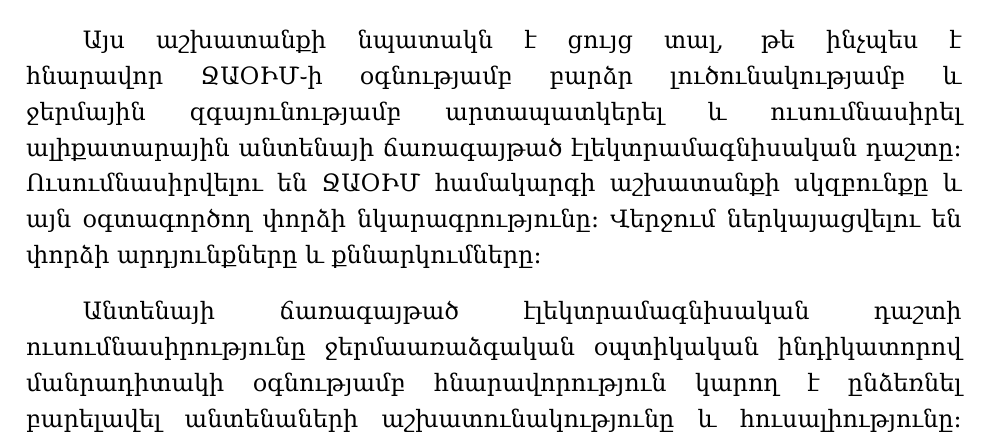
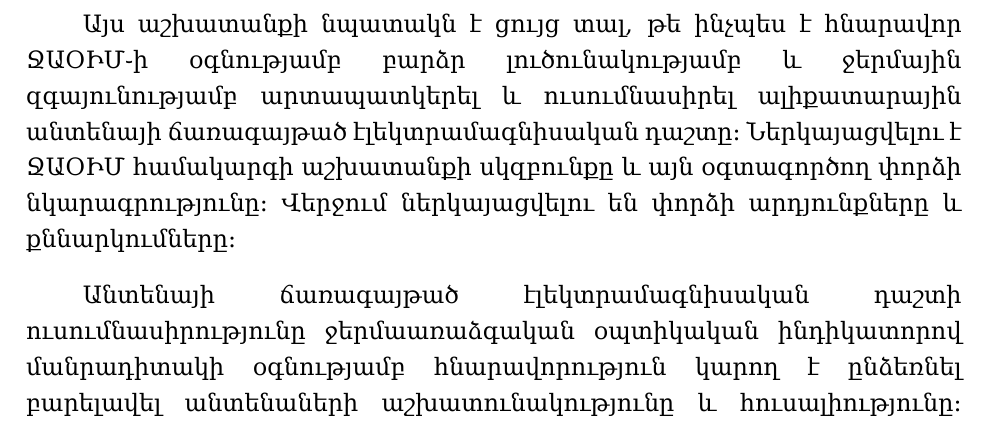
Before and after one commit to david-sim0niants/bachelor-graduate-work, a LaTeX thesis (main.tex): part of page 4 of 20, cut so that both start at the same text. Compiled offline with XeLaTeX.

Commit message:
one more typo fixed

```diff
--- a/main.tex
+++ b/main.tex
@@ -118,7 +118,7 @@
 
 ՋԱՕԻՄ֊ի միջոցով չափված ինտենսիվության կամ ջերմության բաշխվածությունը ունենում է բավականին բարձր տարածական լուծունակություն և ջերմային զգայունություն։ Ի տարբերություն սկանավորման տեխնիկայի, ՋԱՕԻՄ֊ի համար պահանջվող նյութերն ու սարքերը օրինակ՝ սովորական ապակին, CCD (charge-coupled device) տեսախցիկը կամ բևեռացրած լույսի միկրոսկոպը, հեշտ հասանելի են և ոչ թանկ։ Ինչպես նաև ՋԱՕԻՄ֊ի արագ աշխատանուկաթյունը հնարավորություն է տալիս ժամանակից կախված չափումներ իրականացնել։ ՋԱՕԻՄ֊ի այս հատկությունները, ինչպես նաև չափումների պարզությունը նրան դարձնում են անտենաների ճառագայթվող էլեկտրամագնիսական դաշտերի հետազոտման համար հարմար և գրավիչ միջոց։
 
-Այս աշխատանքի նպատակն է ցույց տալ, թե ինչպես է հնարավոր ՋԱՕԻՄ֊ի օգնությամբ բարձր լուծունակությամբ և ջերմային զգայունությամբ արտապատկերել և ուսումնասիրել ալիքատարային անտենայի ճառագայթած էլեկտրամագնիսական դաշտը։ Ուսումնասիրվելու են ՋԱՕԻՄ համակարգի աշխատանքի սկզբունքը և այն օգտագործող փորձի նկարագրությունը։ Վերջում ներկայացվելու են փորձի արդյունքները և քննարկումները։
+Այս աշխատանքի նպատակն է ցույց տալ, թե ինչպես է հնարավոր ՋԱՕԻՄ֊ի օգնությամբ բարձր լուծունակությամբ և ջերմային զգայունությամբ արտապատկերել և ուսումնասիրել ալիքատարային անտենայի ճառագայթած էլեկտրամագնիսական դաշտը։ Ներկայացվելու է ՋԱՕԻՄ համակարգի աշխատանքի սկզբունքը և այն օգտագործող փորձի նկարագրությունը։ Վերջում ներկայացվելու են փորձի արդյունքները և քննարկումները։
 
 Անտենայի ճառագայթած էլեկտրամագնիսական դաշտի ուսումնասիրությունը ջերմաառաձգական օպտիկական ինդիկատորով մանրադիտակի օգնությամբ հնարավորություն կարող է ընձեռնել բարելավել անտենաների աշխատունակությունը և հուսալիությունը։ Այս ուսումնասիրությունը կարող է բերել բարելավված անտենաների նախագծերի մշակման և գոյություն ունեցող անտենաների բարելավման։
 
```
Also changed, not shown: generated/TEOIM-waveguide-antenna.pdf.
